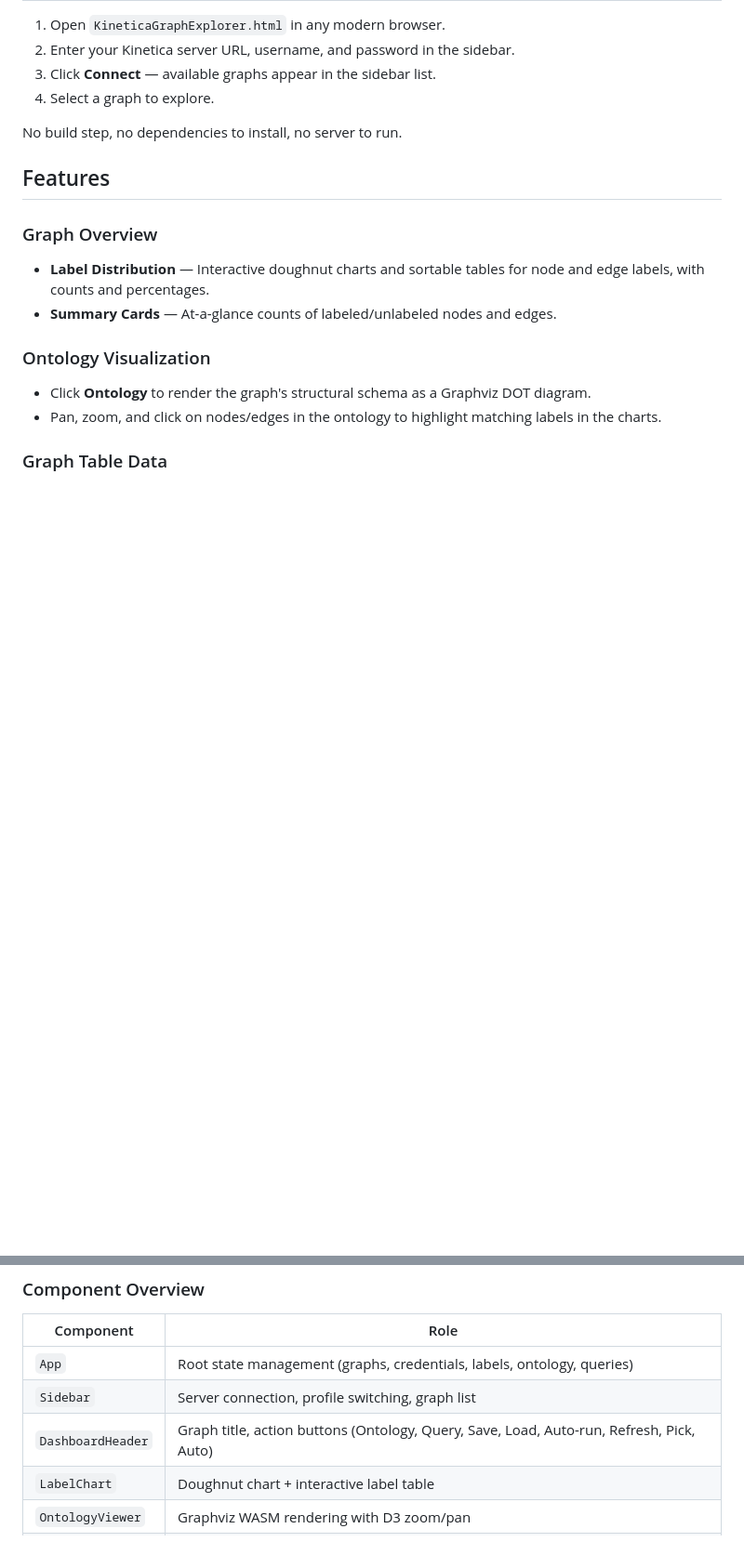
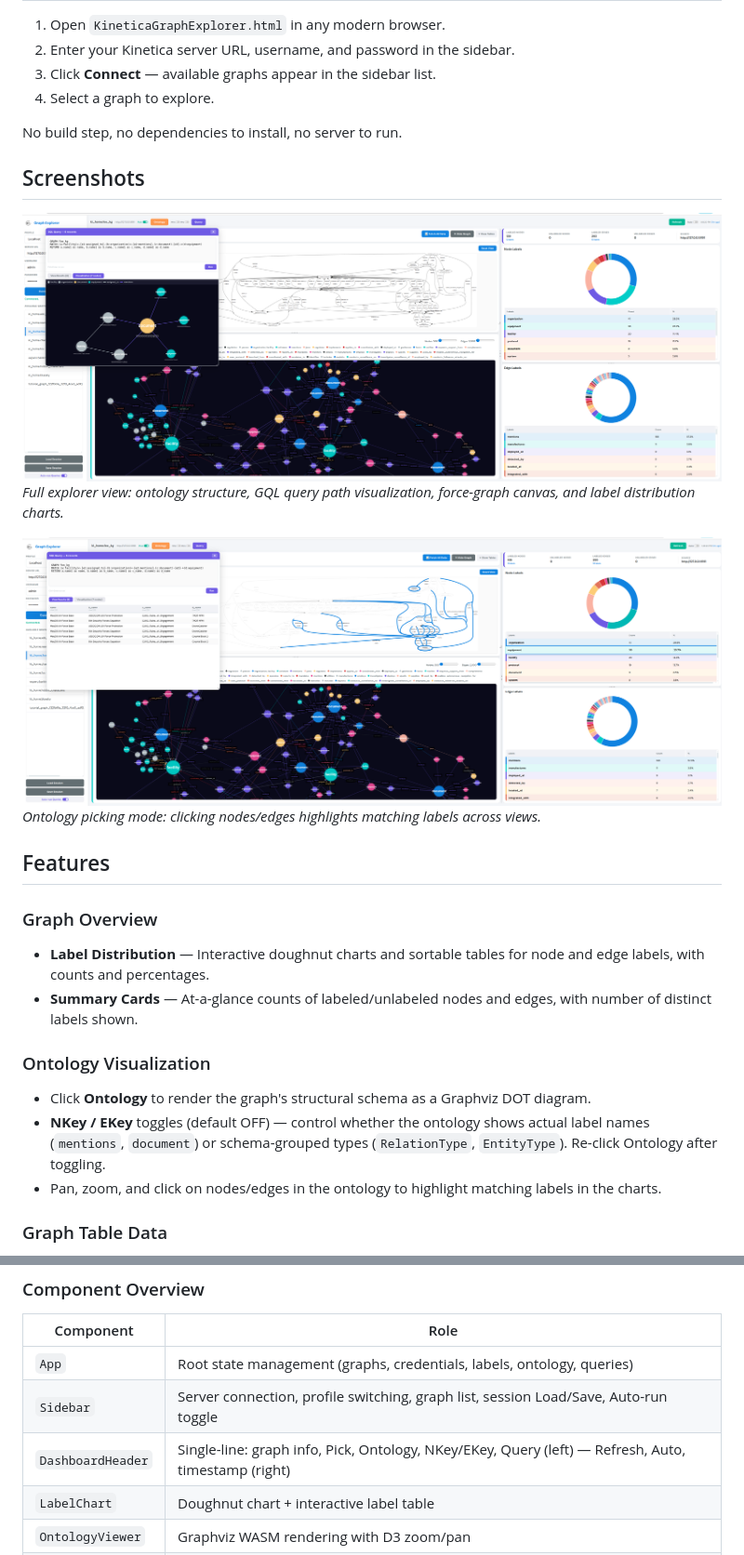
Before and after one commit to kineticadb/graph, a Markdown page: explorer/README.md, 2 parts joined by grey strips. Shown: that part at 93% size. GitHub-like rendering; pictures changed too: explorer/screenshots/KineticaGraphExplorer1.png (added), explorer/screenshots/KineticaGraphExplorer11.png (added); blank space fills up the shorter version.

Commit message:
Modified UI layout and fixed ontology graph

```diff
--- a/explorer/README.md
+++ b/explorer/README.md
@@ -11,14 +11,23 @@ A zero-install, browser-based tool for exploring graph data structures in a [Kin
 
 No build step, no dependencies to install, no server to run.
 
+## Screenshots
+
+![Graph Explorer — ontology, query visualization, and label charts](screenshots/KineticaGraphExplorer1.png)
+*Full explorer view: ontology structure, GQL query path visualization, force-graph canvas, and label distribution charts.*
+
+![Graph Explorer — ontology picking and highlighting](screenshots/KineticaGraphExplorer11.png)
+*Ontology picking mode: clicking nodes/edges highlights matching labels across views.*
+
 ## Features
 
 ### Graph Overview
 - **Label Distribution** — Interactive doughnut charts and sortable tables for node and edge labels, with counts and percentages.
-- **Summary Cards** — At-a-glance counts of labeled/unlabeled nodes and edges.
+- **Summary Cards** — At-a-glance counts of labeled/unlabeled nodes and edges, with number of distinct labels shown.
 
 ### Ontology Visualization
 - Click **Ontology** to render the graph's structural schema as a Graphviz DOT diagram.
+- **NKey / EKey** toggles (default OFF) — control whether the ontology shows actual label names (`mentions`, `document`) or schema-grouped types (`RelationType`, `EntityType`). Re-click Ontology after toggling.
 - Pan, zoom, and click on nodes/edges in the ontology to highlight matching labels in the charts.
 
 ### Graph Table Data
@@ -64,8 +74,8 @@ The application is a single HTML file containing inline CSS and JSX (transpiled
 | Component | Role |
 |---|---|
 | `App` | Root state management (graphs, credentials, labels, ontology, queries) |
-| `Sidebar` | Server connection, profile switching, graph list |
-| `DashboardHeader` | Graph title, action buttons (Ontology, Query, Save, Load, Auto-run, Refresh, Pick, Auto) |
+| `Sidebar` | Server connection, profile switching, graph list, session Load/Save, Auto-run toggle |
+| `DashboardHeader` | Single-line: graph info, Pick, Ontology, NKey/EKey, Query (left) — Refresh, Auto, timestamp (right) |
 | `LabelChart` | Doughnut chart + interactive label table |
 | `OntologyViewer` | Graphviz WASM rendering with D3 zoom/pan |
 | `CanvasGraph` | Force-directed visualization of graph table data |
```
Also changed, not shown: other parts of explorer/README.md (+5 -4 lines), explorer/CLAUDE.md (+7 -4 lines), 1 other file.
